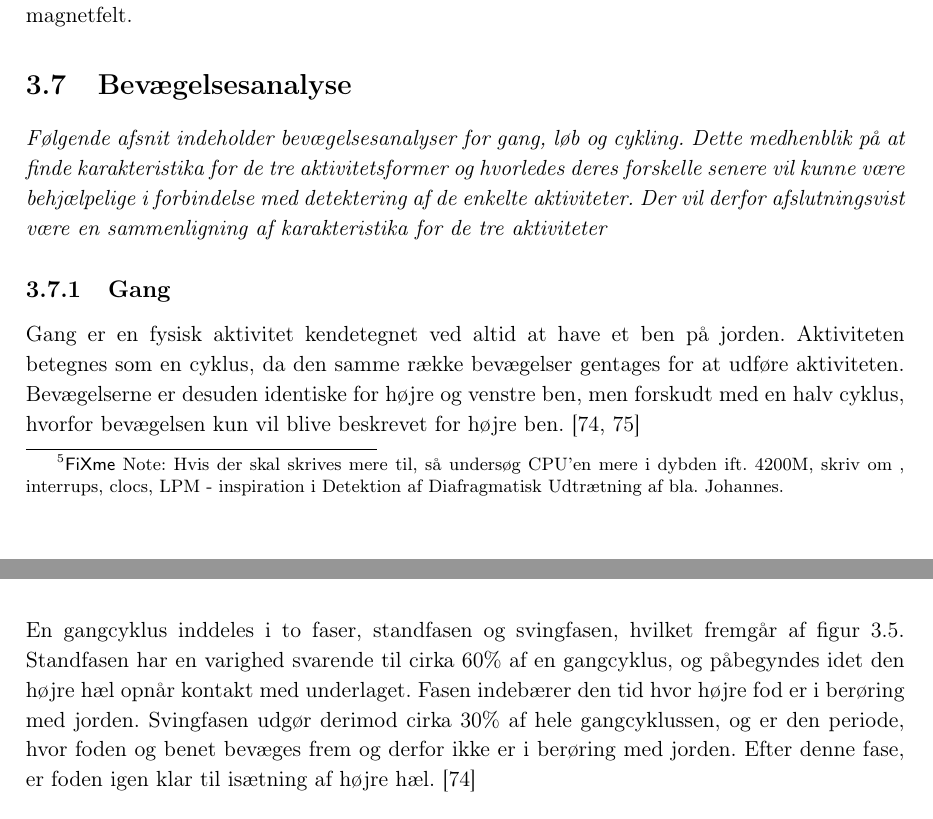
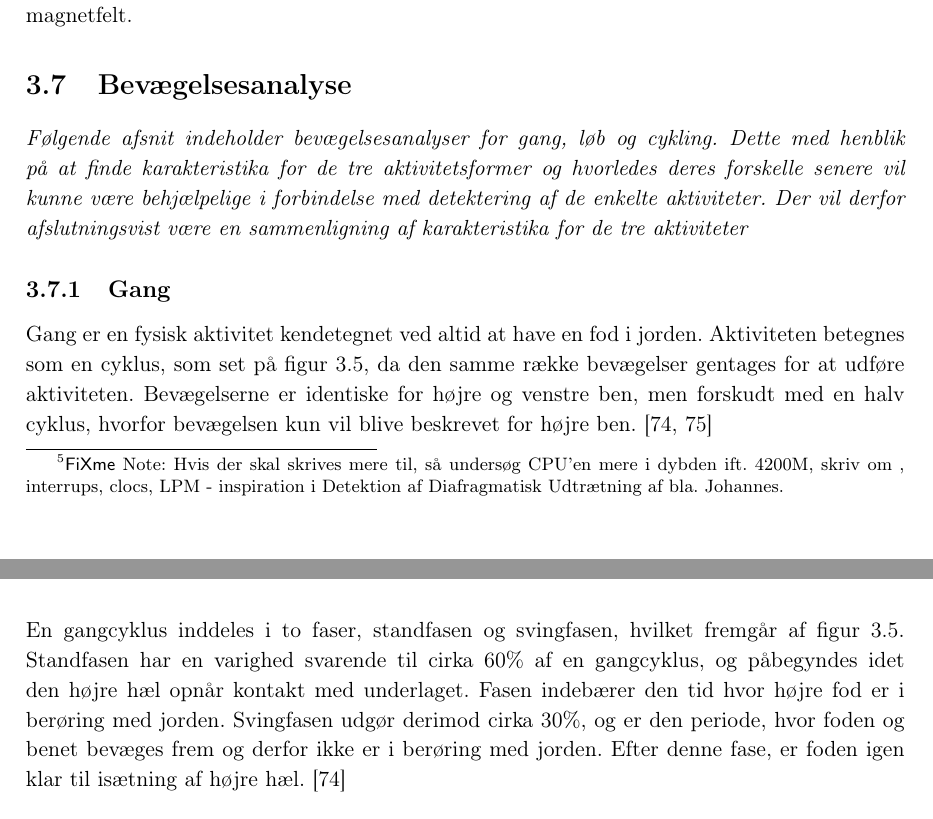
Before and after one commit to Toppsi/ST4, a LaTeX book (main.tex, which reads rapportAfsnit/dProblemloesning/xBevaegelsesanalyse.tex): two parts of pages 26 and 27 of 43, joined at a grey line, cut so that both start at the same text. Compiled offline with pdfLaTeX.

Commit message:
få rettelser til bevægelsesanalyse - LS tager over

```diff
--- a/rapportAfsnit/dProblemloesning/xBevaegelsesanalyse.tex
+++ b/rapportAfsnit/dProblemloesning/xBevaegelsesanalyse.tex
@@ -7,12 +7,12 @@
 %	- Sammenligning af de forskellige aktiviteter
 %		- hvordan adskiller de sig fra hinanden
 %
-\textit{Følgende afsnit indeholder bevægelsesanalyser for gang, løb og cykling. Dette medhenblik på at finde karakteristika for de tre aktivitetsformer og hvorledes deres forskelle senere vil kunne være behjælpelige i forbindelse med detektering af de enkelte aktiviteter. Der vil derfor afslutningsvist være en sammenligning af karakteristika for de tre aktiviteter}
+\textit{Følgende afsnit indeholder bevægelsesanalyser for gang, løb og cykling. Dette med henblik på at finde karakteristika for de tre aktivitetsformer og hvorledes deres forskelle senere vil kunne være behjælpelige i forbindelse med detektering af de enkelte aktiviteter. Der vil derfor afslutningsvist være en sammenligning af karakteristika for de tre aktiviteter}
 
 \subsection{Gang}
-Gang er en fysisk aktivitet kendetegnet ved altid at have et ben på jorden. Aktiviteten betegnes som en cyklus, da den samme række bevægelser gentages for at udføre aktiviteten. Bevægelserne er desuden identiske for højre og venstre ben, men forskudt med en halv cyklus, hvorfor bevægelsen kun vil blive beskrevet for højre ben. \citep{VaughanDavisOConnor1992,Whittle1990}
+Gang er en fysisk aktivitet kendetegnet ved altid at have en fod i jorden. Aktiviteten betegnes som en cyklus, som set på \figref{fig:gang_cyklus}, da den samme række bevægelser gentages for at udføre aktiviteten. Bevægelserne er identiske for højre og venstre ben, men forskudt med en halv cyklus, hvorfor bevægelsen kun vil blive beskrevet for højre ben. \citep{VaughanDavisOConnor1992,Whittle1990}
 
-En gangcyklus inddeles i to faser, standfasen og svingfasen, hvilket fremgår af \figref{fig:gang_cyklus}. Standfasen har en varighed svarende til cirka 60\% af en gangcyklus, og påbegyndes idet den højre hæl opnår kontakt med underlaget. Fasen indebærer den tid hvor højre fod er i berøring med jorden. Svingfasen udgør derimod cirka 30\% af hele gangcyklussen, og er den periode, hvor foden og benet bevæges frem og derfor ikke er i berøring med jorden. Efter denne fase, er foden igen klar til isætning af højre hæl. \citep{VaughanDavisOConnor1992}
+En gangcyklus inddeles i to faser, standfasen og svingfasen, hvilket fremgår af \figref{fig:gang_cyklus}. Standfasen har en varighed svarende til cirka 60\% af en gangcyklus, og påbegyndes idet den højre hæl opnår kontakt med underlaget. Fasen indebærer den tid hvor højre fod er i berøring med jorden. Svingfasen udgør derimod cirka 30\%, og er den periode, hvor foden og benet bevæges frem og derfor ikke er i berøring med jorden. Efter denne fase, er foden igen klar til isætning af højre hæl. \citep{VaughanDavisOConnor1992}
 
 \begin{figure}[H]
 	\centering
```
